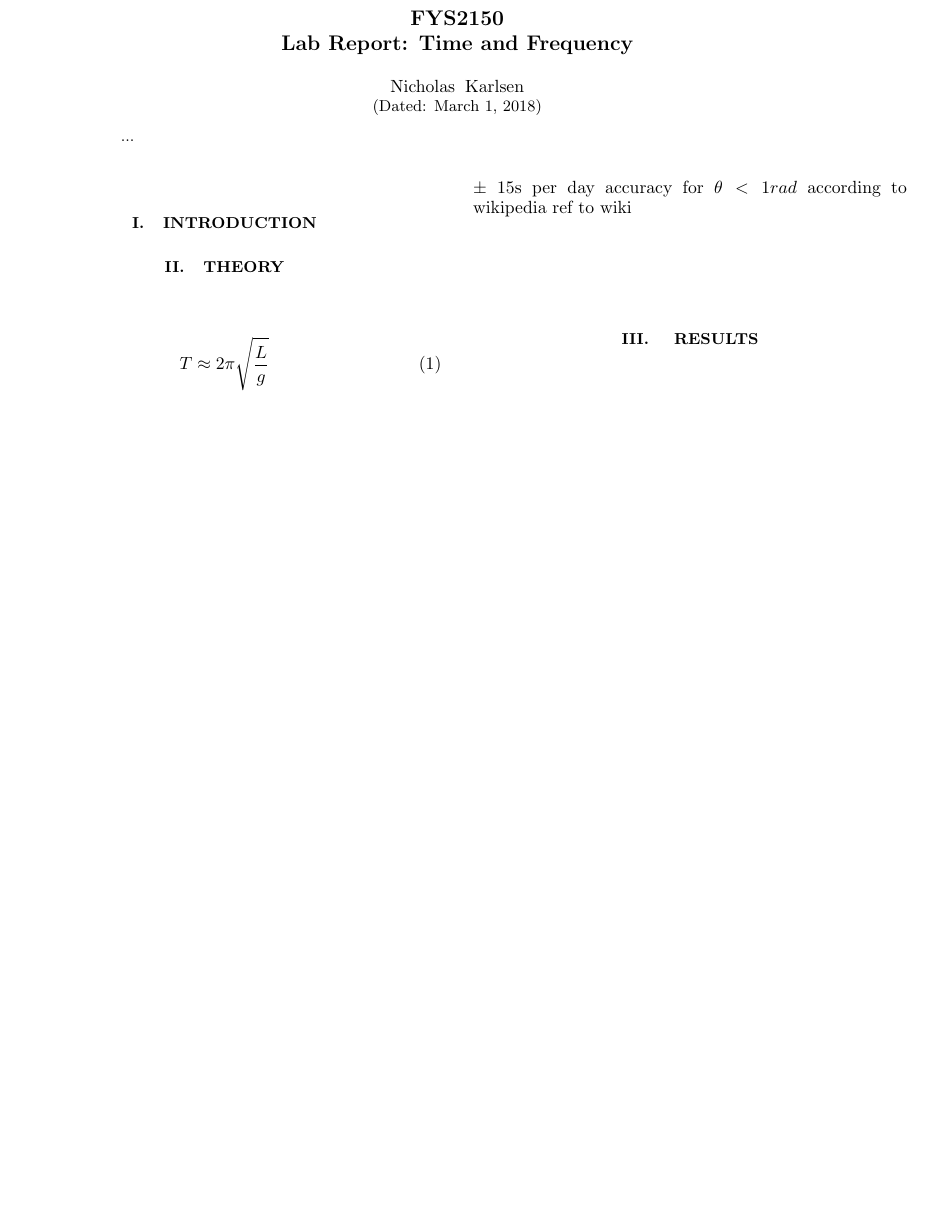
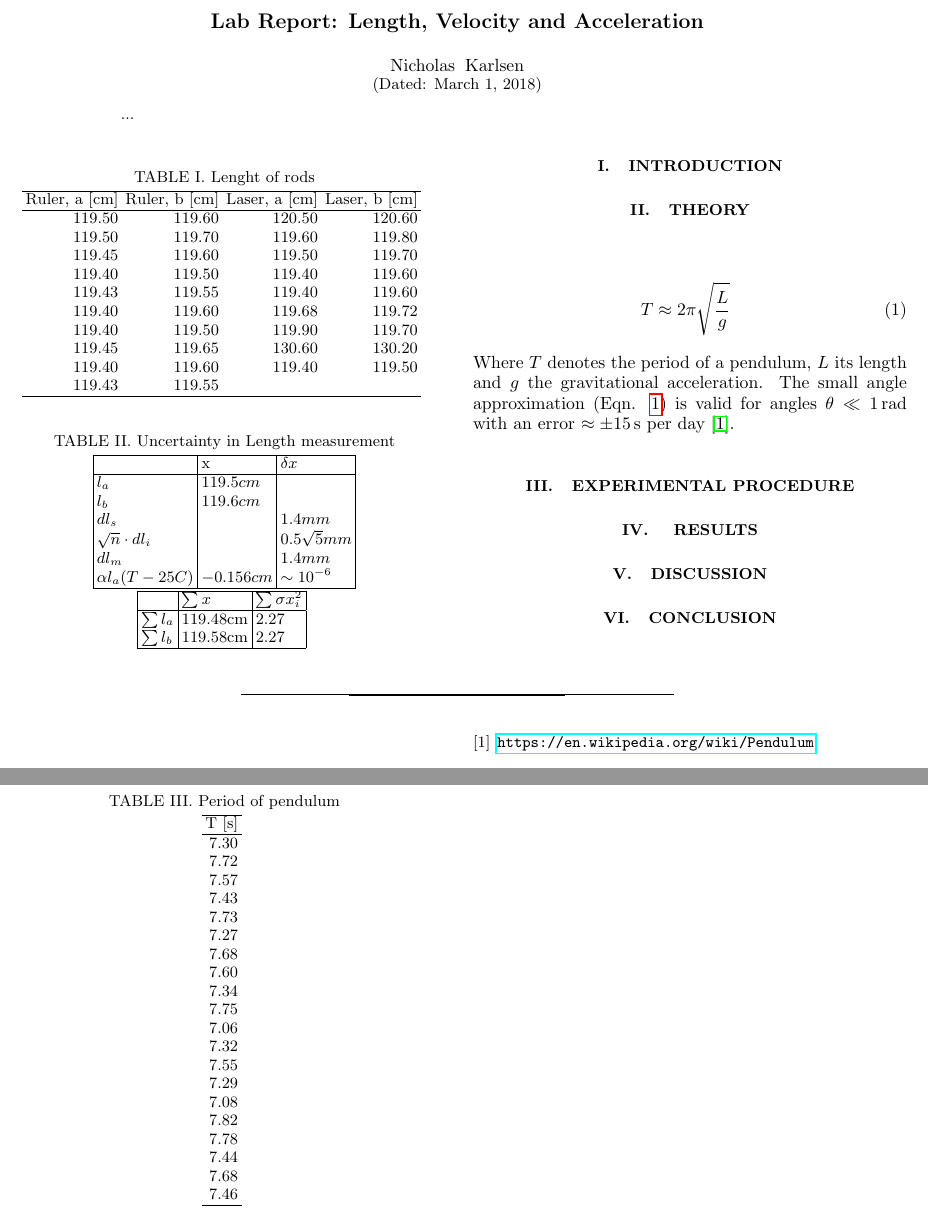
Before and after one commit to nicholaskarlsen/FYS2150, a LaTeX paper (Rapport 2/rapport2_LHA.tex, which reads Rapport 2/scripts/tables/lendat.tex, Rapport 2/scripts/tables/perioddat.tex, Rapport 2/scripts/tables/uncertainhulta.tex): part of the page before the commit and two parts of pages 1 and 2 of 2 after it, the two joined at a grey line, cut at the place of the change, the shorter picture padded with empty space. Compiled offline with pdfLaTeX.

Commit message:
asiojhdasoiuhhfduoi

```diff
--- a/Rapport 2/rapport2_LHA.tex
+++ b/Rapport 2/rapport2_LHA.tex
@@ -65,8 +65,7 @@
 
 %\preprint{APS/123-QED}
 
-\title{FYS2150 \\
-Lab Report: Time and Frequency}% Force line breaks with \\
+\title{Lab Report: Length, Velocity and Acceleration}% Force line breaks with \\
 
 \author{Nicholas Karlsen}
 % \email{nichoka@student.matnat.uio.no}
@@ -85,28 +84,40 @@ Lab Report: Time and Frequency}% Force line breaks with \\
 \section{\label{sec:intro}Introduction}
 
 \section{\label{sec:theory}Theory}
-
-\begin{equation}
-    T \approx 2\pi \sqrt{\frac{L}{g}}
-\end{equation}
-$\pm$ 15s per day accuracy for $\theta < 1 rad$ according to wikipedia ref to wiki
-
+  \begin{equation}
+    \label{eqn:period}
+      T \approx 2\pi \sqrt{\frac{L}{g}}\enspace
+  \end{equation}
+  Where $T$ denotes the period of a pendulum, $L$ its length and $g$ the gravitational acceleration. The small angle approximation (Eqn. \ref{eqn:period})  is valid for angles $\theta \ll 1\, \textup{rad}$ with an error $\approx \pm 15 \, \textup{s}$ per day \cite{pend_wik}.
+\section{\label{sec:exp_proced}Experimental Procedure}
 \section{\label{sec:data} Results}
 
-\begin{table}
-\centering
-\pgfplotstabletypeset[%
-   fixed zerofill,
-   precision=4,
-   col sep=space,
-   dec sep align,
-   columns/0/.style ={column name=1},
-   columns/1/.style ={column name=2},
-   columns/2/.style ={column name=3},
-   columns/3/.style ={column name=4},
-]{scripts/lengdedata.csv}
-\end{table}
 
+
+  \begin{table}
+    \caption{Lenght of rods}
+    \label{tab:lenrods}
+    \input{scripts/tables/lendat}
+  \end{table}
+
+  \begin{table}
+    \caption{Uncertainty in Length measurement}
+    \label{tab:uncert}
+    \input{scripts/tables/uncertainhulta}
+  \end{table}
+
+  \begin{table}
+    \caption{Period of pendulum}
+    \label{tab:pendel}
+    \input{scripts/tables/perioddat}
+  \end{table}
+
+
+\section{\label{sec:disc}Discussion}
+\section{\label{sec:conc}Conclusion}
+
+
+    \bibliography{rapport2_ref}
 \end{document}
 %
 % ****** End of file apssamp.tex ******
--- /dev/null
+++ b/Rapport 2/scripts/tables/lendat.tex
@@ -0,0 +1,16 @@
+\begin{tabular}{rrrr}
+\hline
+   Ruler, a [cm] &   Ruler, b [cm] &   Laser, a [cm] &   Laser, b [cm] \\
+\hline
+          119.50 &          119.60 &          120.50 &          120.60 \\
+          119.50 &          119.70 &          119.60 &          119.80 \\
+          119.45 &          119.60 &          119.50 &          119.70 \\
+          119.40 &          119.50 &          119.40 &          119.60 \\
+          119.43 &          119.55 &          119.40 &          119.60 \\
+          119.40 &          119.60 &          119.68 &          119.72 \\
+          119.40 &          119.50 &          119.90 &          119.70 \\
+          119.45 &          119.65 &          130.60 &          130.20 \\
+          119.40 &          119.60 &          119.40 &          119.50 \\
+          119.43 &          119.55 &            	 &            	   \\
+\hline
+\end{tabular}
--- /dev/null
+++ b/Rapport 2/scripts/tables/perioddat.tex
@@ -0,0 +1,8 @@
+\begin{tabular}{rrrr}
+\hline
+   T [s]\\
+\hline
+    7.30\\ 7.72\\ 7.57\\ 7.43\\ 7.73\\ 7.27\\ 7.68\\ 7.60\\ 7.34\\ 7.75\\
+    7.06\\ 7.32\\ 7.55\\ 7.29\\ 7.08\\ 7.82\\ 7.78\\ 7.44\\ 7.68\\ 7.46\\
+\hline
+\end{tabular}
--- /dev/null
+++ b/Rapport 2/scripts/tables/uncertainhulta.tex
@@ -0,0 +1,22 @@
+\begin{tabular}{| l | l | l |}
+\hline
+ & x & \delta x \\
+\hline
+$l_a$                 & $119.5cm$ &    \\
+$l_b$                 & $119.6cm$ &    \\
+$dl_s$                &     & $1.4mm$   \\
+$\sqrt{n}\cdot dl_i$  &     & $0.5\sqrt{5}mm$   \\
+$dl_m$                &     & $1.4mm$   \\
+$\alpha l_a (T-25C)$  & $-0.156cm$ & $\sim 10^{-6}$   \\
+\hline
+
+\end{tabular}
+
+\begin{tabular}{| l | l | l |}
+\hline
+& $\sum x$ & $\sum \sigma x_i^2$ \\
+\hline
+$\sum l_a$ & 119.48cm & 2.27 \\
+$\sum l_b$ & 119.58cm & 2.27 \\
+\hline
+\end{tabular}
```
Also changed, not shown: Rapport 2/rapport2_LHANotes.bib (deleted, +0 -3 lines), Rapport 2/rapport2_ref.bib (added, +38 -0 lines), Rapport 2/rapport2_LHA.bbl, Rapport 2/rapport2_LHA.pdf, Rapport 2/testfile.tex (added), 12 other files.
